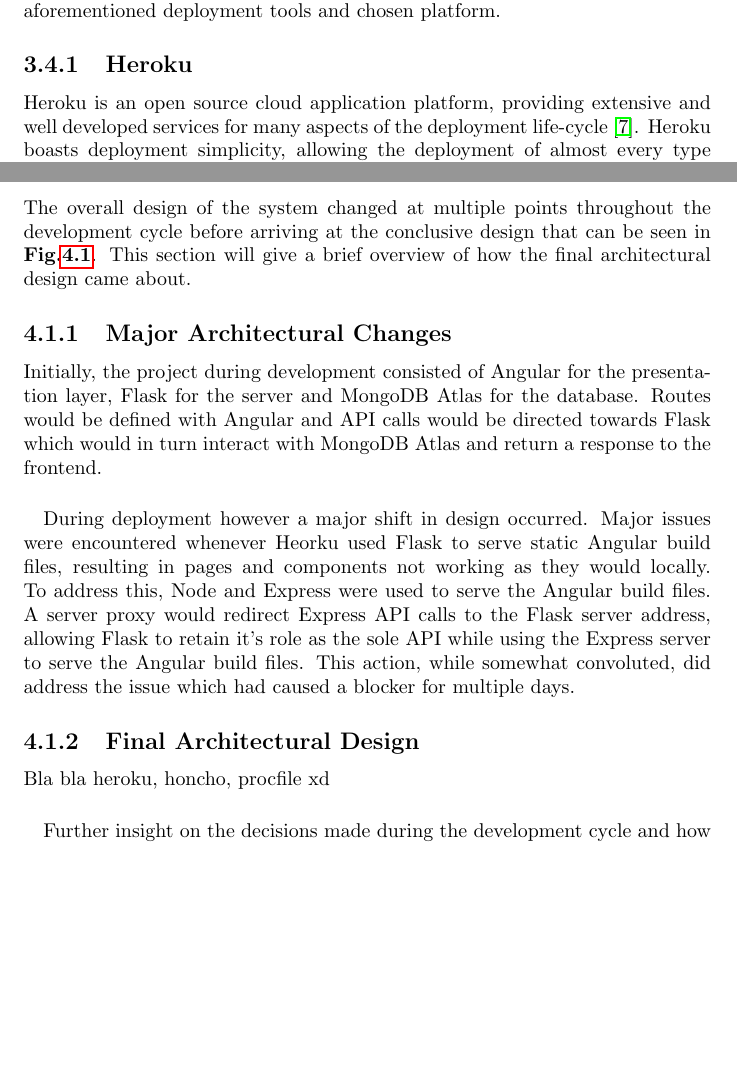
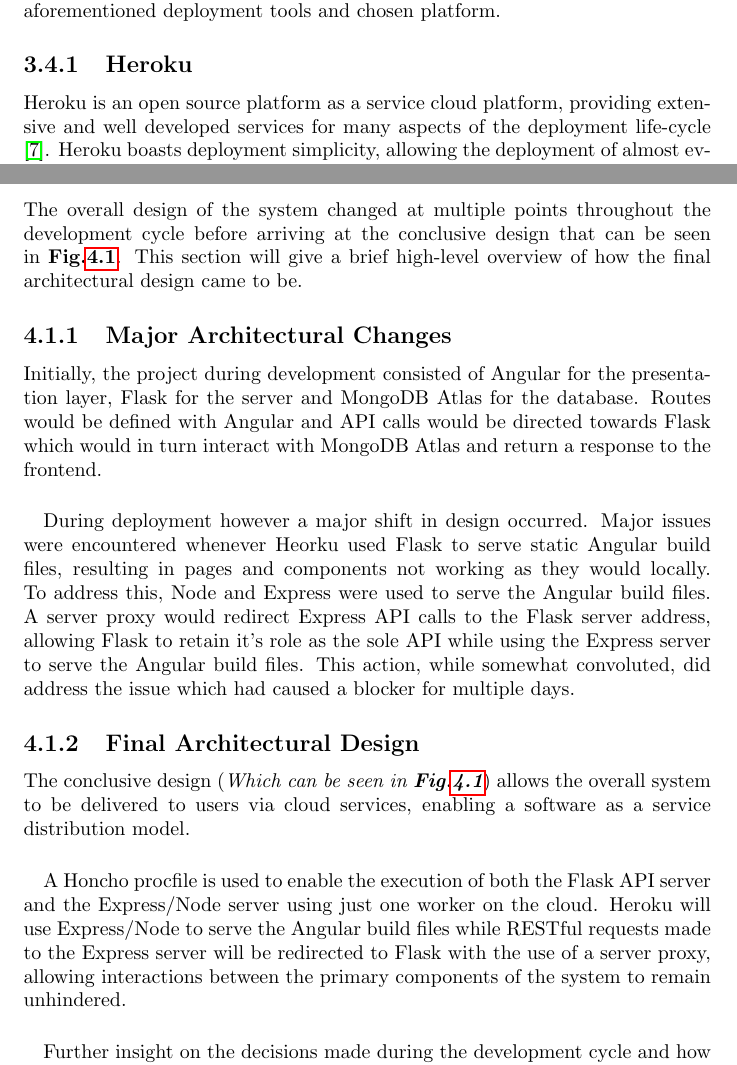
Before and after one commit to farisNassif/UniLodge, a LaTeX thesis (dissertation/main.tex, which reads dissertation/sysdesign.tex, dissertation/techreview.tex): two parts of pages 31 and 39 of 47, joined at a grey line, cut so that both start at the same text, the shorter picture padded with empty space. Compiled offline with pdfLaTeX.

Commit message:
Architectural overview finished and proof read

```diff
--- a/dissertation/sysdesign.tex
+++ b/dissertation/sysdesign.tex
@@ -76,7 +76,7 @@
 \end{figure}
 
 \section{Architectural Overview}
-The overall design of the system changed at multiple points throughout the development cycle before arriving at the conclusive design that can be seen in \textbf{Fig.\ref{image:design}}. This section will give a brief overview of how the final architectural design came about.
+The overall design of the system changed at multiple points throughout the development cycle before arriving at the conclusive design that can be seen in \textbf{Fig.\ref{image:design}}. This section will give a brief high-level overview of how the final architectural design came to be.
 
 \subsection{Major Architectural Changes}
 Initially, the project during development consisted of Angular for the presentation layer, Flask for the server and MongoDB Atlas for the database. Routes would be defined with Angular and API calls would be directed towards Flask which would in turn interact with MongoDB Atlas and return a response to the frontend.
@@ -85,7 +85,10 @@
 During deployment however a major shift in design occurred. Major issues were encountered whenever Heorku used Flask to serve static Angular build files, resulting in pages and components not working as they would locally. To address this, Node and Express were used to serve the Angular build files. A server proxy would redirect Express API calls to the Flask server address, allowing Flask to retain it's role as the sole API while using the Express server to serve the Angular build files. This action, while somewhat convoluted, did address the issue which had caused a blocker for multiple days.
 
 \subsection{Final Architectural Design}
-Bla bla heroku, honcho, procfile xd
+The conclusive design (\textit{Which can be seen in \textbf{Fig.\ref{image:design}}}) allows the overall system to be delivered to users via cloud services, enabling a software as a service distribution model.
+
+\paragraph{}
+A Honcho procfile is used to enable the execution of both the Flask API server and the Express/Node server using just one worker on the cloud. Heroku will use Express/Node to serve the Angular build files while RESTful requests made to the Express server will be redirected to Flask with the use of a server proxy, allowing interactions between the primary components of the system to remain unhindered.
 
 \paragraph{}
 Further insight on the decisions made during the development cycle and how the overall system is structured, including how individual components interact with each other will be discussed throughout the chapter.
--- a/dissertation/techreview.tex
+++ b/dissertation/techreview.tex
@@ -271,7 +271,7 @@
 An array of deployment platforms and tools for easing deployment were available to the team. Following experimentation with the prototype, a platform was decided and during development the tools to help ensure smooth deployment were identified. This section will provide a conceptual level overview of the aforementioned deployment tools and chosen platform.
 
 \subsection{Heroku}
-Heroku is an open source cloud application platform, providing extensive and well developed services for many aspects of the deployment life-cycle \cite{HEROKU}. Heroku boasts deployment simplicity, allowing the deployment of almost every type of application. Should the type of application not be supported, there are various official and third-party build-packs to allow for seamless deployment. Additionally, Heroku also supports deployment via Git, a very attractive feature considering the Version Control setup of the project.
+Heroku is an open source platform as a service cloud platform, providing extensive and well developed services for many aspects of the deployment life-cycle \cite{HEROKU}. Heroku boasts deployment simplicity, allowing the deployment of almost every type of application. Should the type of application not be supported, there are various official and third-party build-packs to allow for seamless deployment. Additionally, Heroku also supports deployment via Git, a very attractive feature considering the Version Control setup of the project.
 
 \paragraph{}
 Initially AWS had been the likely deployment platform for the application. While hands-on experience with AWS would be beneficial, the team ultimately decided to deploy the application via Heroku. Supervisory discussions and research into Heroku's different build-pack and deployment options made Heroku the clear front runner considering the nature of the developed project. The documentation is also extensive and very well written, allowing the team to save valuable time with deployment while still getting hands-on experience with a widely used cloud application platform.
```
